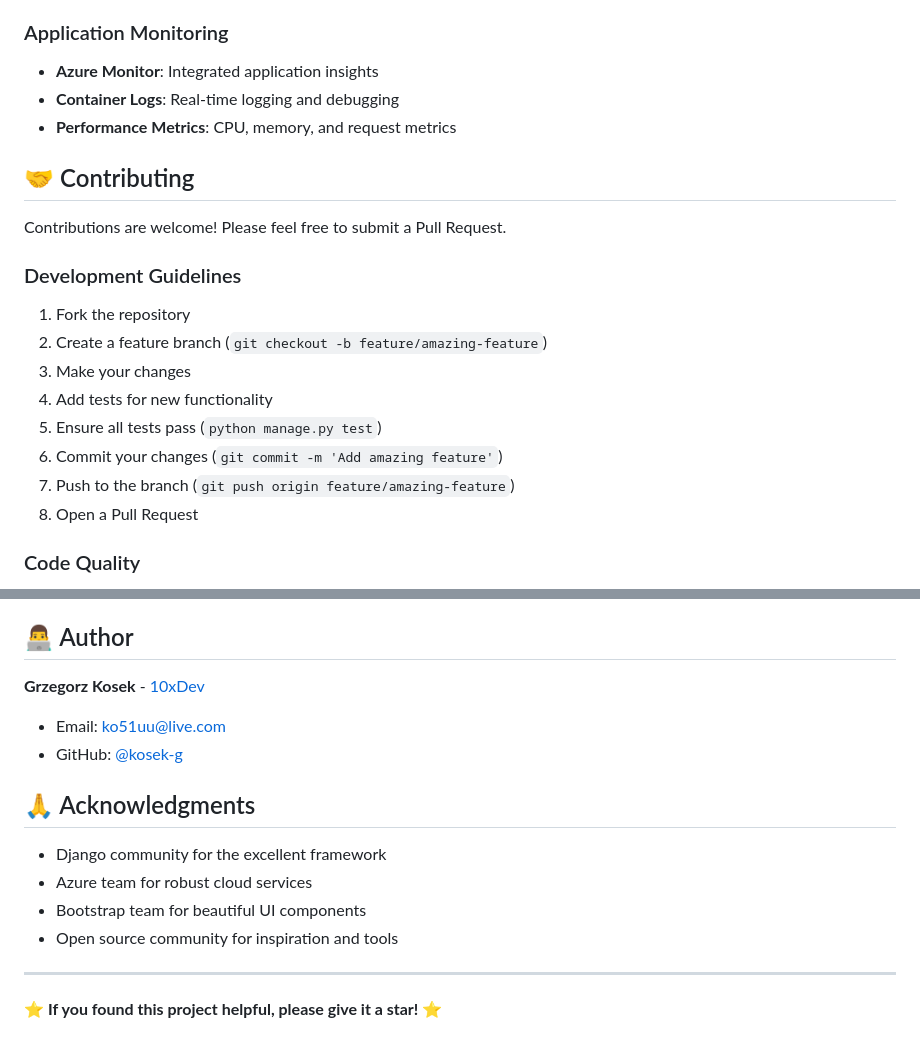
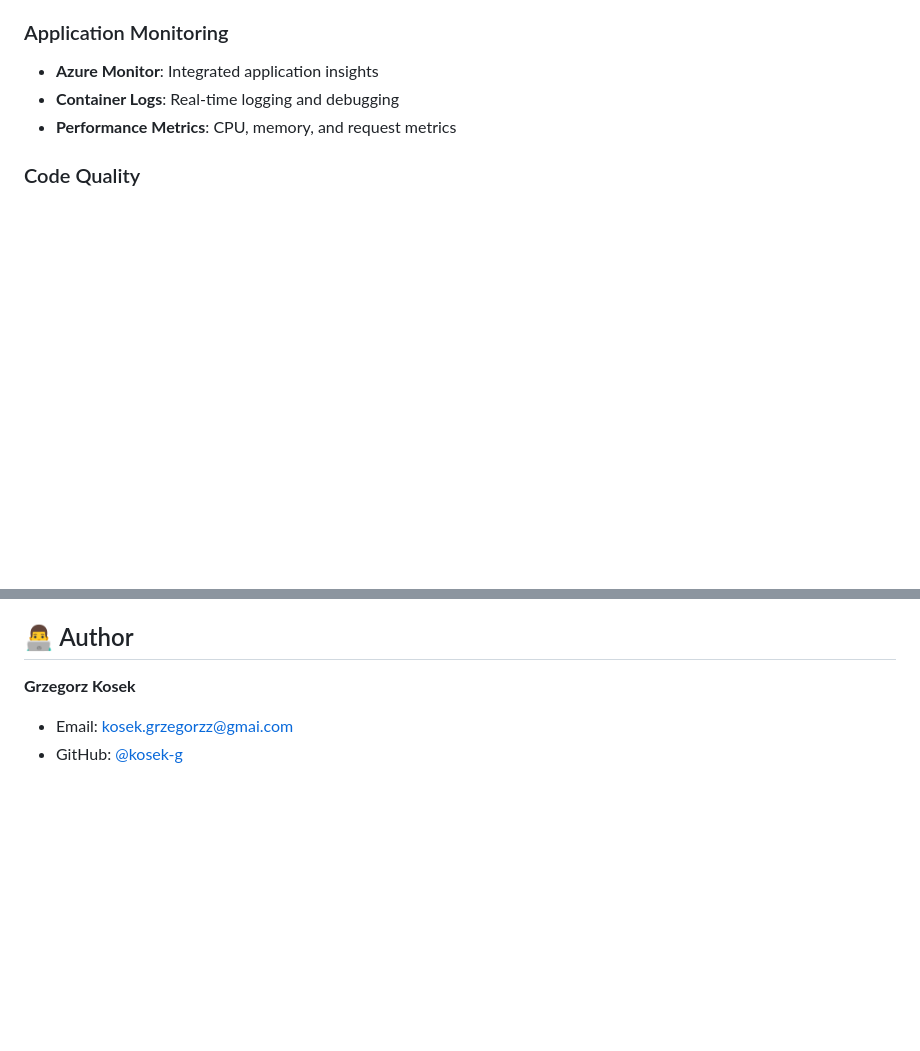
Before and after one commit to kosek-g/10xdev, a Markdown page: README.md, 2 parts joined by grey strips. GitHub-like rendering; blank space fills up the shorter version.

```diff
--- a/README.md
+++ b/README.md
@@ -224,19 +224,6 @@ The application is configured for automatic deployment to Azure Container Apps w
 - **Container Logs**: Real-time logging and debugging
 - **Performance Metrics**: CPU, memory, and request metrics
 
-## 🤝 Contributing
-
-Contributions are welcome! Please feel free to submit a Pull Request.
-
-### Development Guidelines
-1. Fork the repository
-2. Create a feature branch (`git checkout -b feature/amazing-feature`)
-3. Make your changes
-4. Add tests for new functionality
-5. Ensure all tests pass (`python manage.py test`)
-6. Commit your changes (`git commit -m 'Add amazing feature'`)
-7. Push to the branch (`git push origin feature/amazing-feature`)
-8. Open a Pull Request
 
 ### Code Quality
 - Follow PEP 8 Python style guidelines
@@ -250,18 +237,7 @@ This project is licensed under the MIT License - see the [LICENSE](LICENSE) file
 
 ## 👨‍💻 Author
 
-**Grzegorz Kosek** - [10xDev](https://github.com/kosek-g)
+**Grzegorz Kosek**
 
-- Email: ko51uu@live.com
+- Email: kosek.grzegorzz@gmai.com
 - GitHub: [@kosek-g](https://github.com/kosek-g)
-
-## 🙏 Acknowledgments
-
-- Django community for the excellent framework
-- Azure team for robust cloud services
-- Bootstrap team for beautiful UI components
-- Open source community for inspiration and tools
-
----
-
-⭐ **If you found this project helpful, please give it a star!** ⭐
```
